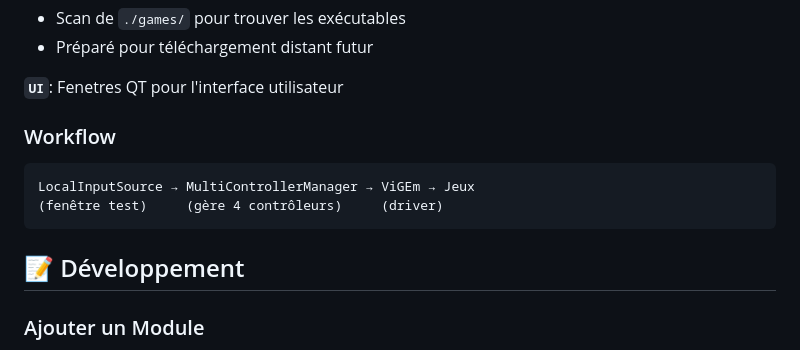
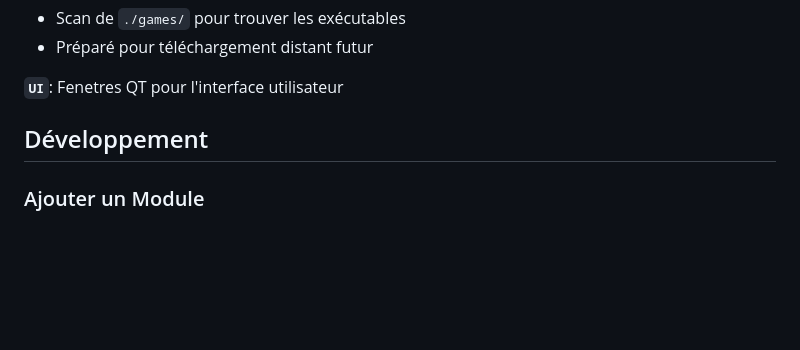
Before and after one commit to GDGiantDwarf/VirtualController, a Markdown page: README.md, the part around the change. GitHub-like rendering; blank space fills up the shorter version.

Commit message:
Revise README for development section

````diff
--- a/README.md
+++ b/README.md
@@ -73,14 +73,7 @@ Les `.ico` trouvés sont utilisés pour l'icone du jeu associé
 
 **`UI`**: Fenetres QT pour l'interface utilisateur
 
-### Workflow
-
-```
-LocalInputSource → MultiControllerManager → ViGEm → Jeux
-(fenêtre test)     (gère 4 contrôleurs)     (driver)
-```
-
-## 📝 Développement
+## Développement
 
 ### Ajouter un Module
 
````
